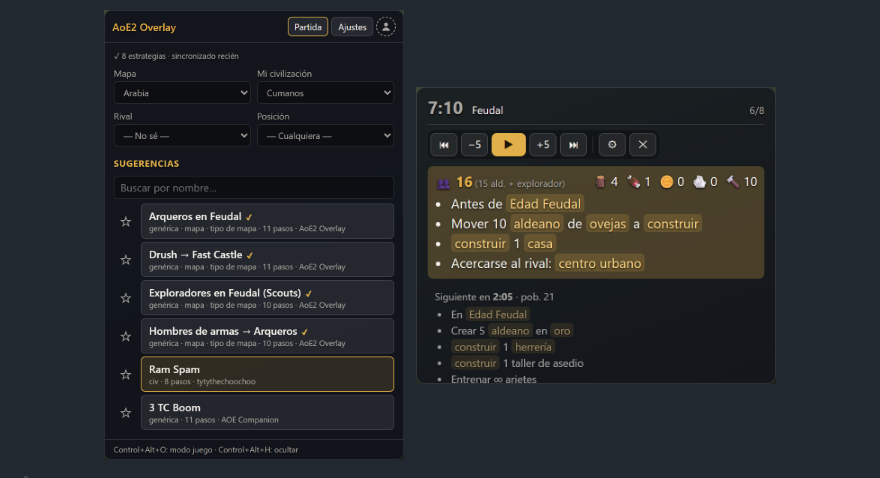
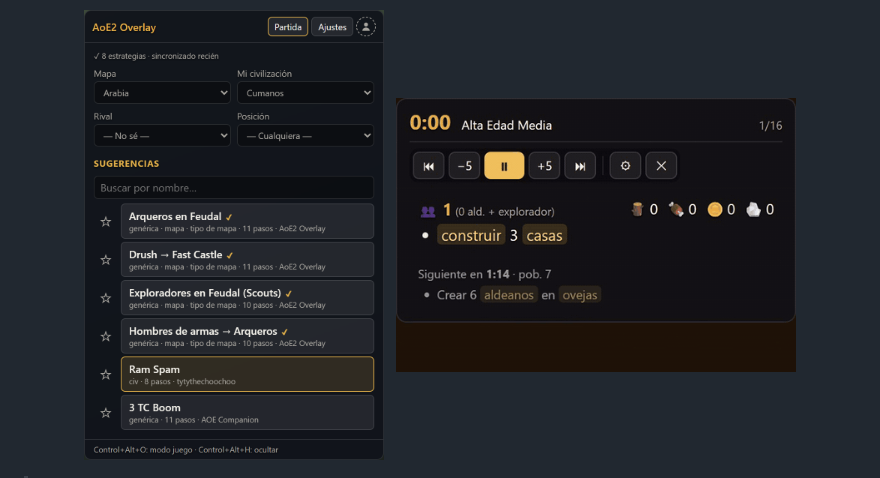
Before and after one commit to sk8erlucas/aoe2-overlay, a Markdown page: README.md, the part around the change. Rendered like a GitHub page; pictures changed too: docs/screenshots/overlay-demo.gif (added).

```diff
--- a/README.md
+++ b/README.md
@@ -17,7 +17,7 @@ Overlay open source de **estrategias de apertura (build orders)** para **Age of
 <p align="center">
   <img src="docs/screenshots/overlay-partida.png" alt="Overlay: elegir mapa, civilización y estrategia" width="300">
   &nbsp;
-  <img src="docs/screenshots/overlay-juego.png" alt="Overlay en modo juego: paso actual, recursos y próximo paso" width="360">
+  <img src="docs/screenshots/overlay-demo.gif" alt="Overlay en modo juego: el reloj avanza y van apareciendo los pasos" width="400">
 </p>
 
 > 🚧 En desarrollo temprano. Mirá el [roadmap](docs/README.md) y los [cambios por versión](CHANGELOG.md).
```
Also changed, not shown: docs/fase-10-lanzamiento-y-publicidad.md (+6 -3 lines).
